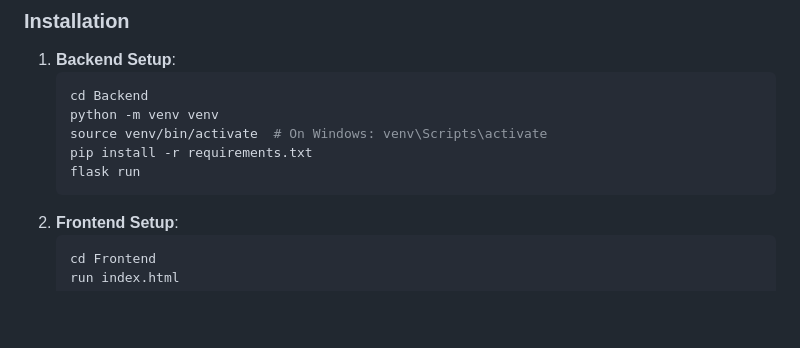
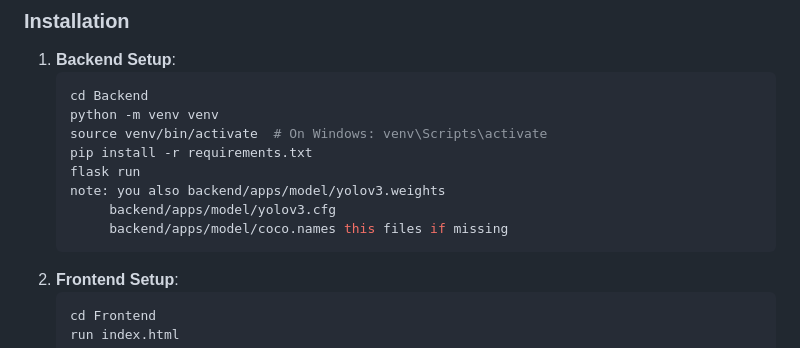
Before and after one commit to manojdakuwa/manojdakuwa-grievnance-llm-genai, a Markdown page: README.md, the part around the change. Rendered like a GitHub page; blank space fills up the shorter version.

````diff
--- a/README.md
+++ b/README.md
@@ -87,6 +87,9 @@ The government of Navistria, a human-colonized country on Mars, seeks to moderni
    source venv/bin/activate  # On Windows: venv\Scripts\activate
    pip install -r requirements.txt
    flask run
+   note: you also backend/apps/model/yolov3.weights
+        backend/apps/model/yolov3.cfg
+        backend/apps/model/coco.names this files if missing
 2. **Frontend Setup**:
     ```bash
     cd Frontend
````
